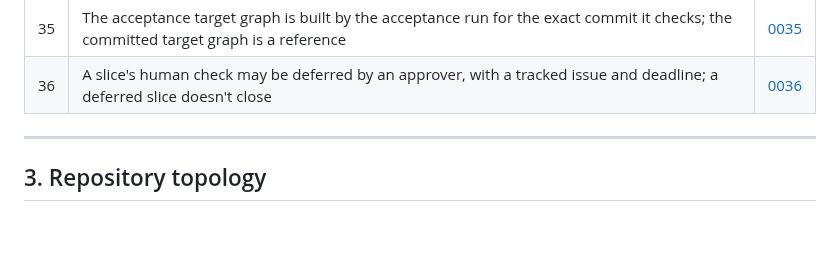
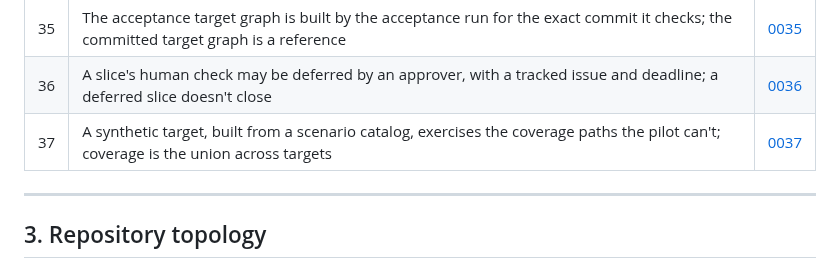
Before and after one commit to martins-vds/ai-factory-swarm, a Markdown page: docs/architecture.md, the part around the change. Rendered like a GitHub page; blank space fills up the shorter version.

```diff
--- a/docs/architecture.md
+++ b/docs/architecture.md
@@ -99,6 +99,7 @@ humans, and approved for cutover.
 | 34 | Agents pass the PR checks before they stop: a stop hook blocks on mechanical misses within a budget; scope and stuck gates escalate | [0034](adr/0034-agents-pass-the-pr-checks-before-they-stop.md) |
 | 35 | The acceptance target graph is built by the acceptance run for the exact commit it checks; the committed target graph is a reference | [0035](adr/0035-the-acceptance-target-graph-is-built-for-the-revision-it-checks.md) |
 | 36 | A slice's human check may be deferred by an approver, with a tracked issue and deadline; a deferred slice doesn't close | [0036](adr/0036-a-human-check-may-be-deferred-by-an-approver.md) |
+| 37 | A synthetic target, built from a scenario catalog, exercises the coverage paths the pilot can't; coverage is the union across targets | [0037](adr/0037-a-synthetic-target-exercises-paths-the-pilot-cant.md) |
 
 ---
 
```
Also changed, not shown: docs/adr/0037-a-synthetic-target-exercises-paths-the-pilot-cant.md (added, +66 -0 lines).
